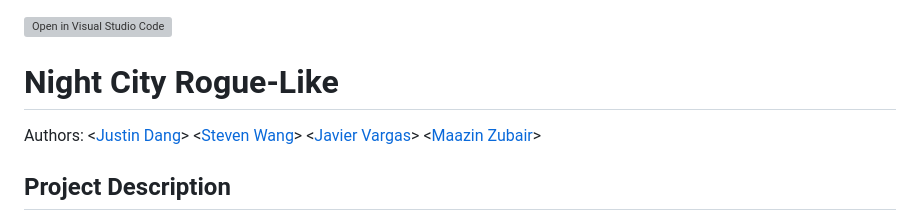
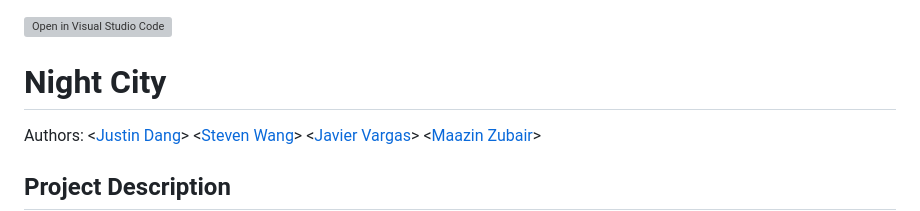
Before and after one commit to mannuel116/CS100-Final-Project, a Markdown page: README.md, the part around the change. Rendered like a GitHub page; grey boxes are pictures that could not be loaded.

```diff
--- a/README.md
+++ b/README.md
@@ -1,5 +1,5 @@
 [![Open in Visual Studio Code](https://classroom.github.com/assets/open-in-vscode-c66648af7eb3fe8bc4f294546bfd86ef473780cde1dea487d3c4ff354943c9ae.svg)](https://classroom.github.com/online_ide?assignment_repo_id=9904903&assignment_repo_type=AssignmentRepo)
-# Night City Rogue-Like
+# Night City
 
   Authors: \<[Justin Dang](https://github.com/JustinBLDang)\>
  \<[Steven Wang](https://github.com/mannuel116)\>
```
